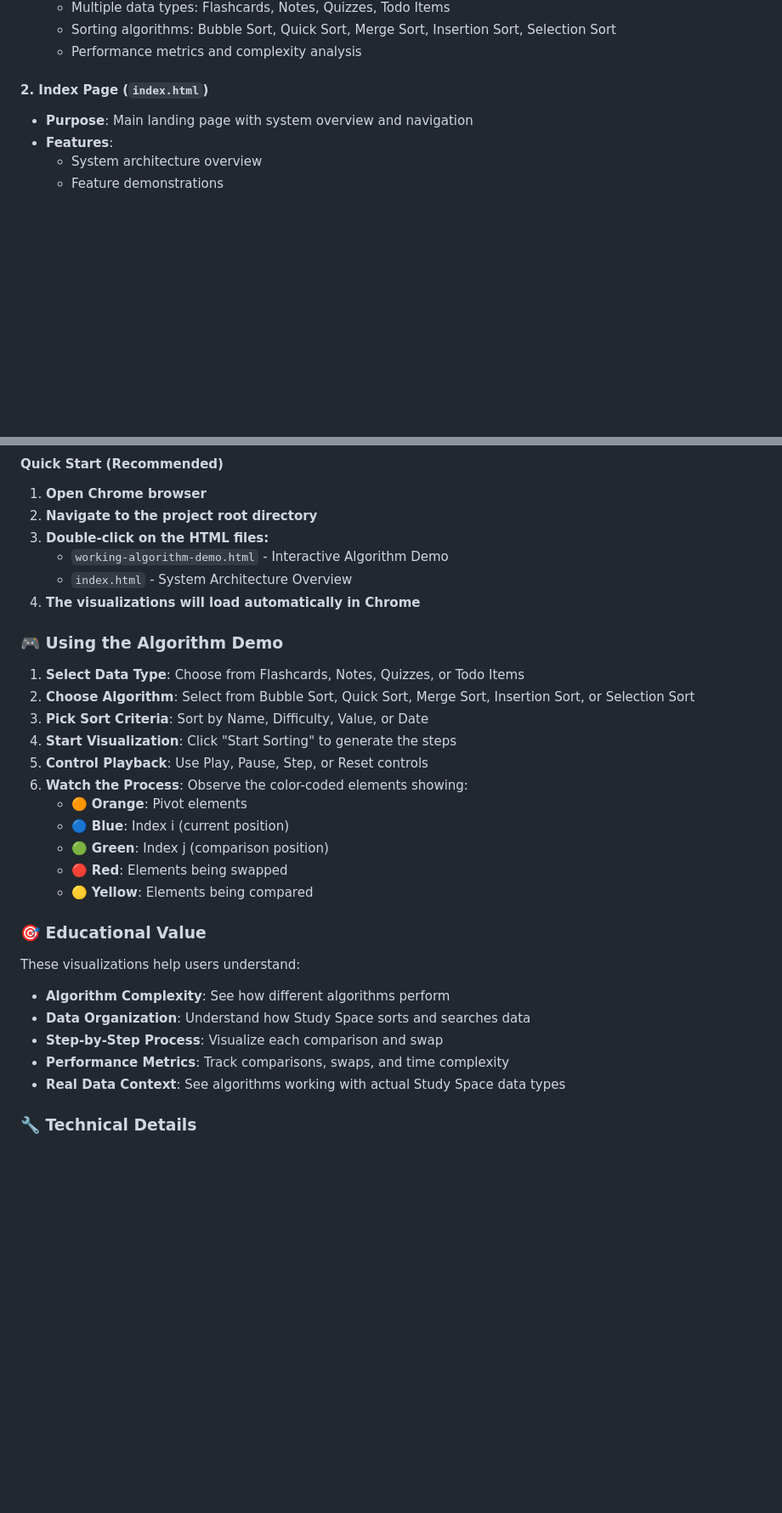
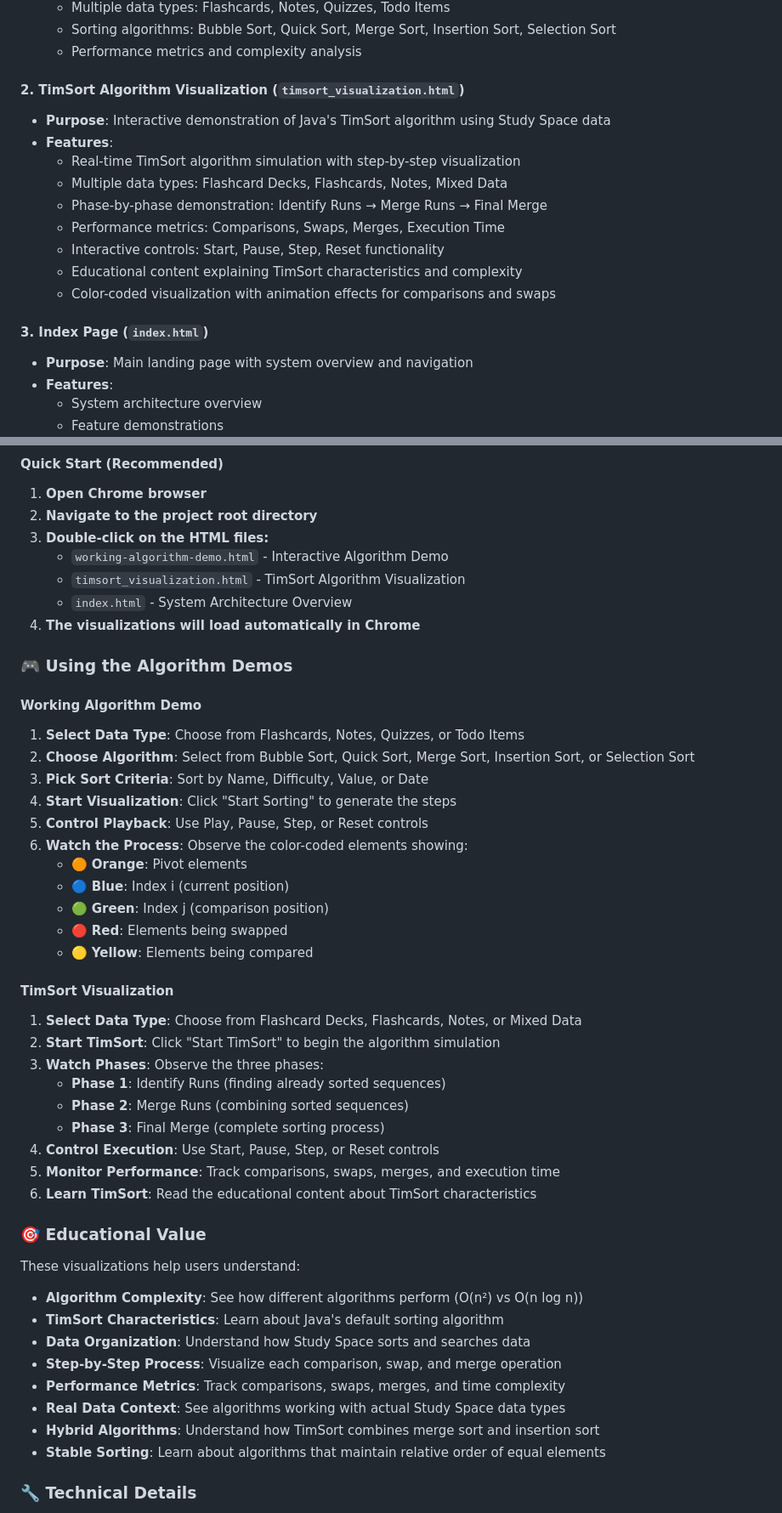
Before and after one commit to helloworldG97/StudySpace, a Markdown page: README.md, 2 parts joined by grey strips. Shown: that part at 85% size. Rendered like a GitHub page; blank space fills up the shorter version.

Commit message:
Update README.md: Add TimSort visualization documentation, expand algorithm education section, and update latest features to v2.2 with comprehensive TimSort algorithm learning tools

```diff
--- a/README.md
+++ b/README.md
@@ -218,7 +218,18 @@ The Study Space system includes interactive HTML visualizations that demonstrate
   - Sorting algorithms: Bubble Sort, Quick Sort, Merge Sort, Insertion Sort, Selection Sort
   - Performance metrics and complexity analysis
 
-#### 2. **Index Page** (`index.html`)
+#### 2. **TimSort Algorithm Visualization** (`timsort_visualization.html`)
+- **Purpose**: Interactive demonstration of Java's TimSort algorithm using Study Space data
+- **Features**:
+  - Real-time TimSort algorithm simulation with step-by-step visualization
+  - Multiple data types: Flashcard Decks, Flashcards, Notes, Mixed Data
+  - Phase-by-phase demonstration: Identify Runs → Merge Runs → Final Merge
+  - Performance metrics: Comparisons, Swaps, Merges, Execution Time
+  - Interactive controls: Start, Pause, Step, Reset functionality
+  - Educational content explaining TimSort characteristics and complexity
+  - Color-coded visualization with animation effects for comparisons and swaps
+
+#### 3. **Index Page** (`index.html`)
 - **Purpose**: Main landing page with system overview and navigation
 - **Features**:
   - System architecture overview
@@ -232,12 +243,14 @@ The Study Space system includes interactive HTML visualizations that demonstrate
 2. **Navigate to the project root directory**
 3. **Double-click on the HTML files:**
    - `working-algorithm-demo.html` - Interactive Algorithm Demo
+   - `timsort_visualization.html` - TimSort Algorithm Visualization
    - `index.html` - System Architecture Overview
 4. **The visualizations will load automatically in Chrome**
 
 
-### 🎮 Using the Algorithm Demo
+### 🎮 Using the Algorithm Demos
 
+#### **Working Algorithm Demo**
 1. **Select Data Type**: Choose from Flashcards, Notes, Quizzes, or Todo Items
 2. **Choose Algorithm**: Select from Bubble Sort, Quick Sort, Merge Sort, Insertion Sort, or Selection Sort
 3. **Pick Sort Criteria**: Sort by Name, Difficulty, Value, or Date
@@ -250,14 +263,28 @@ The Study Space system includes interactive HTML visualizations that demonstrate
    - 🔴 **Red**: Elements being swapped
    - 🟡 **Yellow**: Elements being compared
 
+#### **TimSort Visualization**
+1. **Select Data Type**: Choose from Flashcard Decks, Flashcards, Notes, or Mixed Data
+2. **Start TimSort**: Click "Start TimSort" to begin the algorithm simulation
+3. **Watch Phases**: Observe the three phases:
+   - **Phase 1**: Identify Runs (finding already sorted sequences)
+   - **Phase 2**: Merge Runs (combining sorted sequences)
+   - **Phase 3**: Final Merge (complete sorting process)
+4. **Control Execution**: Use Start, Pause, Step, or Reset controls
+5. **Monitor Performance**: Track comparisons, swaps, merges, and execution time
+6. **Learn TimSort**: Read the educational content about TimSort characteristics
+
 ### 🎯 Educational Value
 
 These visualizations help users understand:
-- **Algorithm Complexity**: See how different algorithms perform
+- **Algorithm Complexity**: See how different algorithms perform (O(n²) vs O(n log n))
+- **TimSort Characteristics**: Learn about Java's default sorting algorithm
 - **Data Organization**: Understand how Study Space sorts and searches data
-- **Step-by-Step Process**: Visualize each comparison and swap
-- **Performance Metrics**: Track comparisons, swaps, and time complexity
+- **Step-by-Step Process**: Visualize each comparison, swap, and merge operation
+- **Performance Metrics**: Track comparisons, swaps, merges, and time complexity
 - **Real Data Context**: See algorithms working with actual Study Space data types
+- **Hybrid Algorithms**: Understand how TimSort combines merge sort and insertion sort
+- **Stable Sorting**: Learn about algorithms that maintain relative order of equal elements
 
 ### 🔧 Technical Details
 
```
Also changed, not shown: other parts of README.md (+7 -1 lines).
